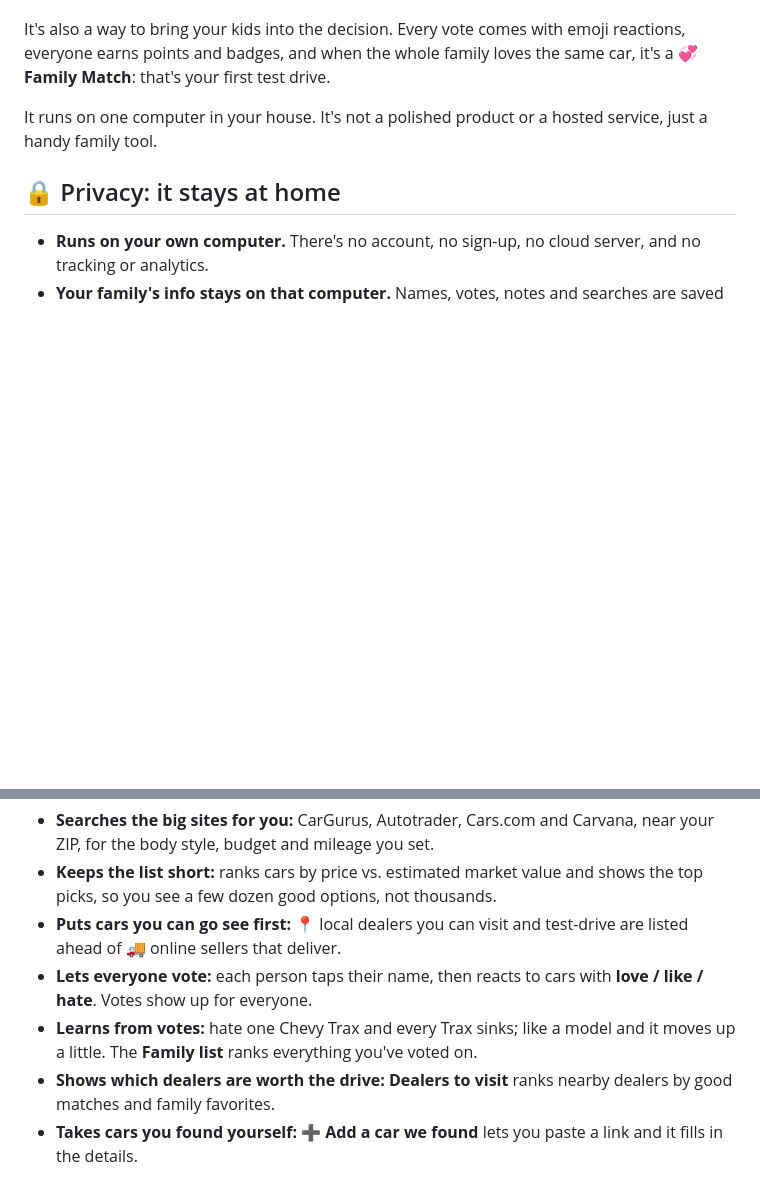
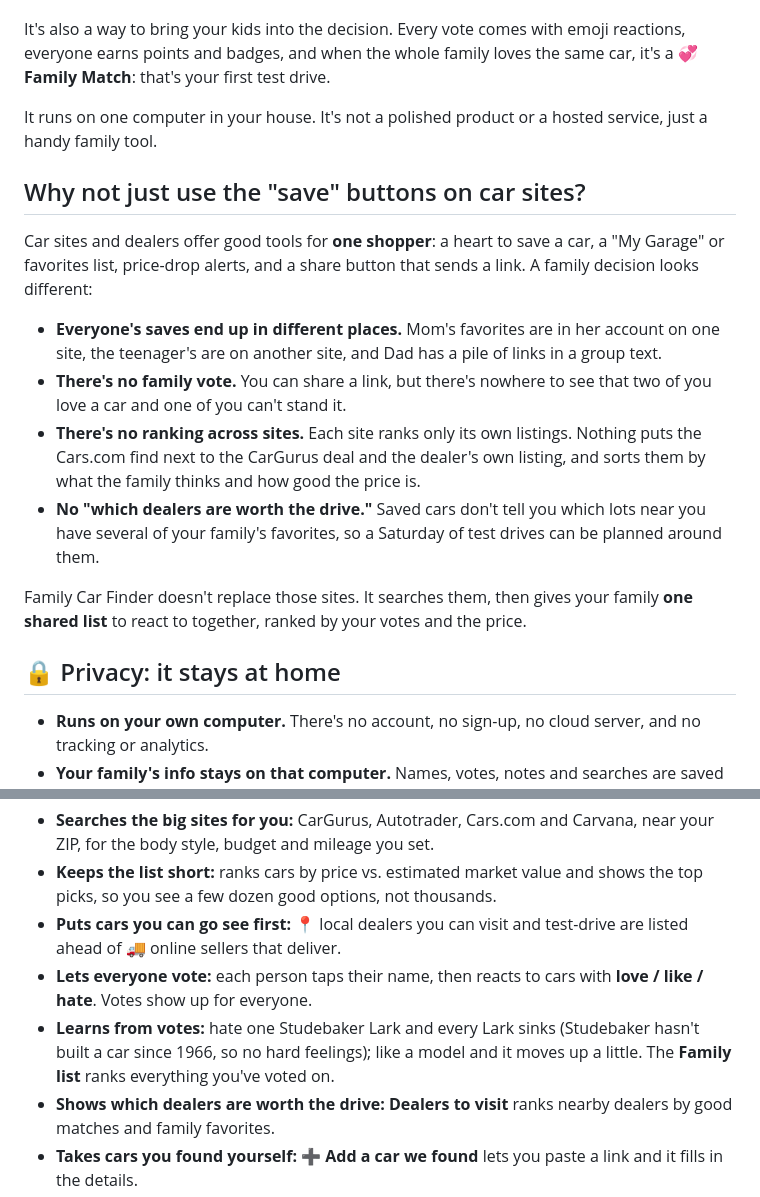
Before and after one commit to jbaart37/family-car-finder-kit, a Markdown page: README.md, 2 parts joined by grey strips. Drawn GitHub-style; blank space fills up the shorter version.

Commit message:
README: why the sites' save buttons aren't enough for families; neutral example brand
Explain the gap: sites and dealers offer saves, My Garage lists and share
links for one shopper, but not a family vote, a ranking across sites, or
which nearby dealers are worth the trip. Use a long-gone brand (Studebaker
Lark) as the voting example instead of a current make.

Co-Authored-By: Claude Opus 5.5 <noreply@anthropic.com>

```diff
--- a/README.md
+++ b/README.md
@@ -7,6 +7,22 @@ It's also a way to bring your kids into the decision. Every vote comes with emoj
 when the whole family loves the same car, it's a **💞 Family Match**: that's your first test drive.
 
 It runs on one computer in your house. It's not a polished product or a hosted service, just a handy family tool.
+
+## Why not just use the "save" buttons on car sites?
+
+Car sites and dealers offer good tools for **one shopper**: a heart to save a car, a "My Garage" or favorites list, price-drop alerts,
+and a share button that sends a link. A family decision looks different:
+
+- **Everyone's saves end up in different places.** Mom's favorites are in her account on one site, the teenager's are on another site,
+  and Dad has a pile of links in a group text.
+- **There's no family vote.** You can share a link, but there's nowhere to see that two of you love a car and one of you can't stand it.
+- **There's no ranking across sites.** Each site ranks only its own listings. Nothing puts the Cars.com find next to the CarGurus deal
+  and the dealer's own listing, and sorts them by what the family thinks and how good the price is.
+- **No "which dealers are worth the drive."** Saved cars don't tell you which lots near you have several of your family's favorites,
+  so a Saturday of test drives can be planned around them.
+
+Family Car Finder doesn't replace those sites. It searches them, then gives your family **one shared list** to react to together,
+ranked by your votes and the price.
 
 ## 🔒 Privacy: it stays at home
 
@@ -30,7 +46,7 @@ It runs on one computer in your house. It's not a polished product or a hosted s
 - **Keeps the list short:** ranks cars by price vs. estimated market value and shows the top picks, so you see a few dozen good options, not thousands.
 - **Puts cars you can go see first:** 📍 local dealers you can visit and test-drive are listed ahead of 🚚 online sellers that deliver.
 - **Lets everyone vote:** each person taps their name, then reacts to cars with **love / like / hate**. Votes show up for everyone.
-- **Learns from votes:** hate one Chevy Trax and every Trax sinks; like a model and it moves up a little. The **Family list** ranks everything you've voted on.
+- **Learns from votes:** hate one Studebaker Lark and every Lark sinks (Studebaker hasn't built a car since 1966, so no hard feelings); like a model and it moves up a little. The **Family list** ranks everything you've voted on.
 - **Shows which dealers are worth the drive:** **Dealers to visit** ranks nearby dealers by good matches and family favorites.
 - **Takes cars you found yourself:** **➕ Add a car we found** lets you paste a link and it fills in the details.
 - **Works on phones and computers.**
```
